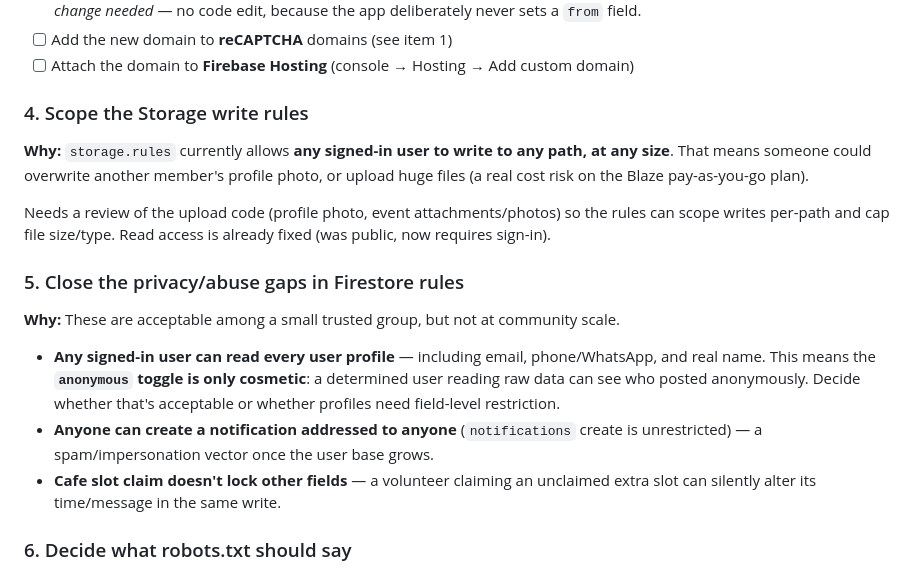
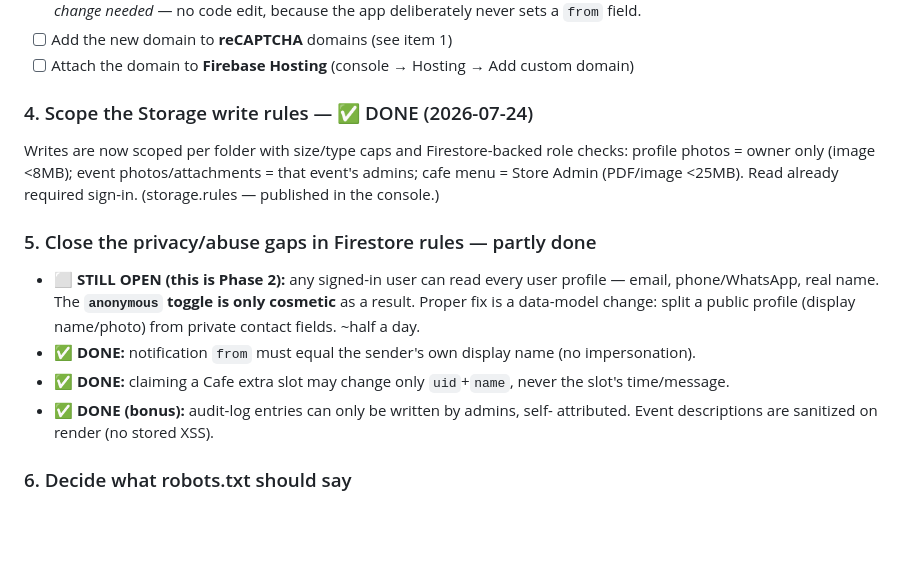
Before and after one commit to sasptatech/volunteersas, a Markdown page: GO_LIVE_CHECKLIST.md, the part around the change. Drawn GitHub-style; blank space fills up the shorter version.

Commit message:
Checklist: mark security phase 1 done
- Storage write scoping complete; notification impersonation, slot-claim
  locking, audit-log forgery and event-description XSS all fixed. Profile
  privacy (the data-model change) remains as Phase 2.

Co-Authored-By: Claude Opus 4.8 <noreply@anthropic.com>

```diff
--- a/GO_LIVE_CHECKLIST.md
+++ b/GO_LIVE_CHECKLIST.md
@@ -61,26 +61,23 @@ Steps once the group agrees on a domain name:
 - [ ] Add the new domain to **reCAPTCHA** domains (see item 1)
 - [ ] Attach the domain to **Firebase Hosting** (console → Hosting → Add custom domain)
 
-### 4. Scope the Storage write rules
-**Why:** `storage.rules` currently allows **any signed-in user to write to any path, at
-any size**. That means someone could overwrite another member's profile photo, or upload
-huge files (a real cost risk on the Blaze pay-as-you-go plan).
+### 4. Scope the Storage write rules — ✅ DONE (2026-07-24)
+Writes are now scoped per folder with size/type caps and Firestore-backed role
+checks: profile photos = owner only (image <8MB); event photos/attachments = that
+event's admins; cafe menu = Store Admin (PDF/image <25MB). Read already required
+sign-in. (storage.rules — published in the console.)
 
-Needs a review of the upload code (profile photo, event attachments/photos) so the rules
-can scope writes per-path and cap file size/type. Read access is already fixed
-(was public, now requires sign-in).
-
-### 5. Close the privacy/abuse gaps in Firestore rules
-**Why:** These are acceptable among a small trusted group, but not at community scale.
-
-- **Any signed-in user can read every user profile** — including email, phone/WhatsApp,
-  and real name. This means the **`anonymous` toggle is only cosmetic**: a determined
-  user reading raw data can see who posted anonymously. Decide whether that's acceptable
-  or whether profiles need field-level restriction.
-- **Anyone can create a notification addressed to anyone** (`notifications` create is
-  unrestricted) — a spam/impersonation vector once the user base grows.
-- **Cafe slot claim doesn't lock other fields** — a volunteer claiming an unclaimed extra
-  slot can silently alter its time/message in the same write.
+### 5. Close the privacy/abuse gaps in Firestore rules — partly done
+- ⬜ **STILL OPEN (this is Phase 2):** any signed-in user can read every user
+  profile — email, phone/WhatsApp, real name. The **`anonymous` toggle is only
+  cosmetic** as a result. Proper fix is a data-model change: split a public
+  profile (display name/photo) from private contact fields. ~half a day.
+- ✅ **DONE:** notification `from` must equal the sender's own display name
+  (no impersonation).
+- ✅ **DONE:** claiming a Cafe extra slot may change only `uid`+`name`, never
+  the slot's time/message.
+- ✅ **DONE (bonus):** audit-log entries can only be written by admins, self-
+  attributed. Event descriptions are sanitized on render (no stored XSS).
 
 ### 6. Decide what robots.txt should say
 **Why:** `robots.txt` currently tells **all** search engines not to index the site — right
```
